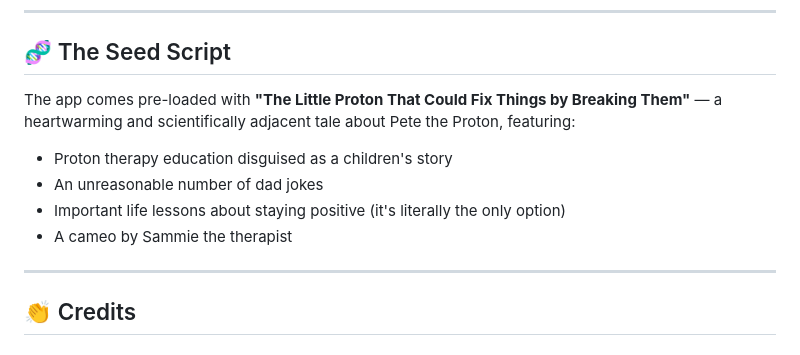
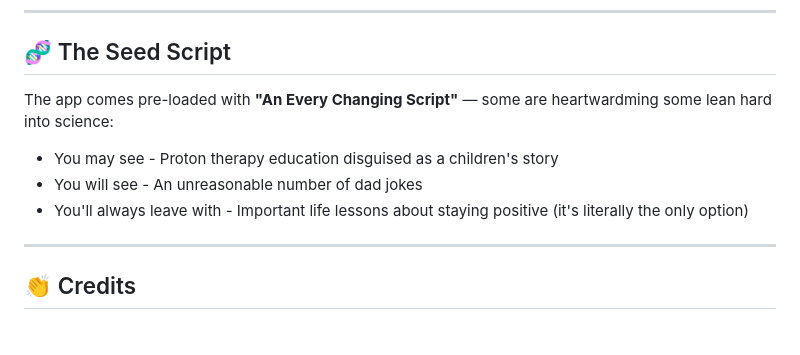
Before and after one commit to barrettsward/protonompter, a Markdown page: README.md, the part around the change. GitHub-like rendering.

Commit message:
updated readme to reflect changes to story

```diff
--- a/README.md
+++ b/README.md
@@ -147,11 +147,11 @@ The two tabs communicate via the **BroadcastChannel API** with a **localStorage
 
 ## 🧬 The Seed Script
 
-The app comes pre-loaded with **"The Little Proton That Could Fix Things by Breaking Them"** — a heartwarming and scientifically adjacent tale about Pete the Proton, featuring:
-- Proton therapy education disguised as a children's story
-- An unreasonable number of dad jokes
-- Important life lessons about staying positive (it's literally the only option)
-- A cameo by Sammie the therapist
+The app comes pre-loaded with **"An Every Changing Script"** — some are heartwardming some lean hard into science:
+- You may see - Proton therapy education disguised as a children's story
+- You will see - An unreasonable number of dad jokes
+- You'll always leave with - Important life lessons about staying positive (it's literally the only option)
+
 
 ---
 
```
